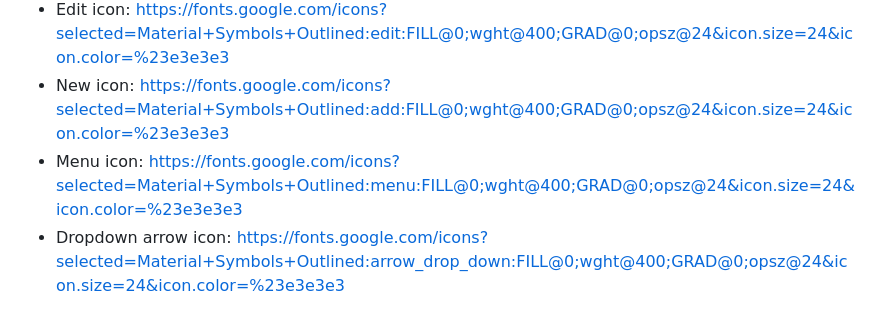
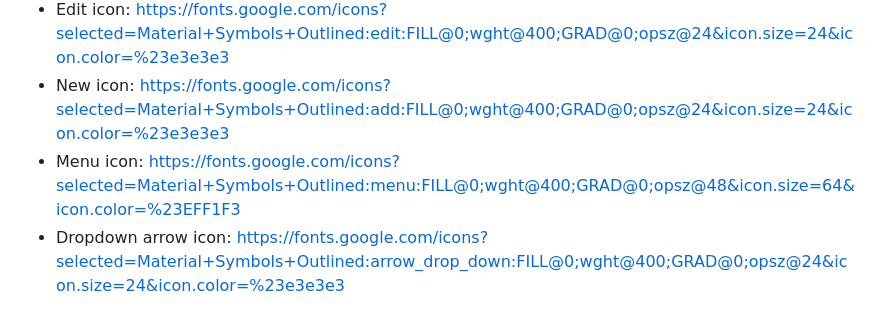
Before and after one commit to lana-bu/RiskRefinementAssistant_TinyTool, a Markdown page: README.md, the part around the change. Drawn GitHub-style.

```diff
--- a/README.md
+++ b/README.md
@@ -30,5 +30,5 @@ This web application is a risk refinement assistant. It will take the condition(
 - Copy icon: https://fonts.google.com/icons?selected=Material+Symbols+Outlined:content_copy:FILL@0;wght@400;GRAD@0;opsz@24&icon.size=24&icon.color=%23e3e3e3
 - Edit icon: https://fonts.google.com/icons?selected=Material+Symbols+Outlined:edit:FILL@0;wght@400;GRAD@0;opsz@24&icon.size=24&icon.color=%23e3e3e3
 - New icon: https://fonts.google.com/icons?selected=Material+Symbols+Outlined:add:FILL@0;wght@400;GRAD@0;opsz@24&icon.size=24&icon.color=%23e3e3e3
-- Menu icon: https://fonts.google.com/icons?selected=Material+Symbols+Outlined:menu:FILL@0;wght@400;GRAD@0;opsz@24&icon.size=24&icon.color=%23e3e3e3
+- Menu icon: https://fonts.google.com/icons?selected=Material+Symbols+Outlined:menu:FILL@0;wght@400;GRAD@0;opsz@48&icon.size=64&icon.color=%23EFF1F3
 - Dropdown arrow icon: https://fonts.google.com/icons?selected=Material+Symbols+Outlined:arrow_drop_down:FILL@0;wght@400;GRAD@0;opsz@24&icon.size=24&icon.color=%23e3e3e3
```
